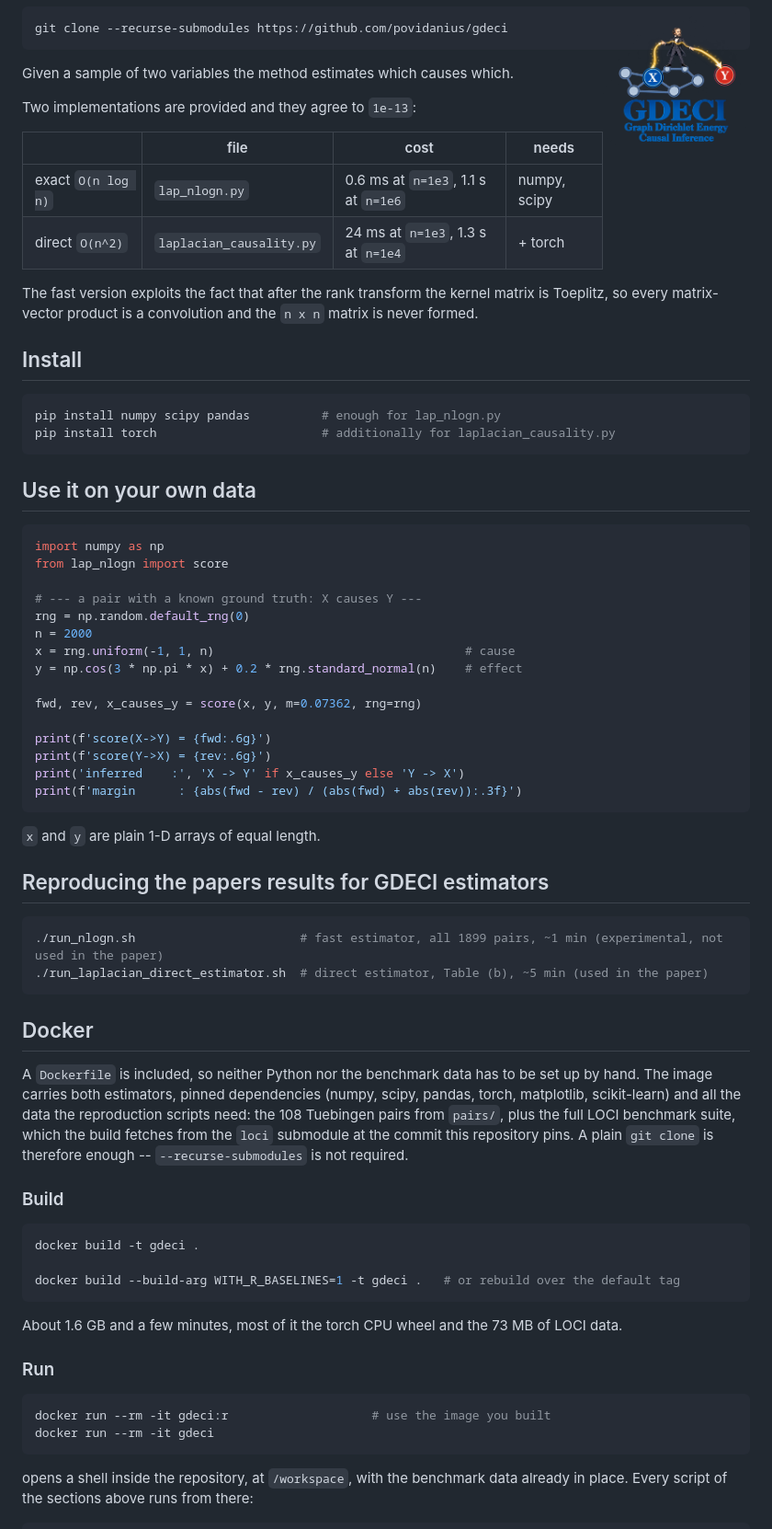
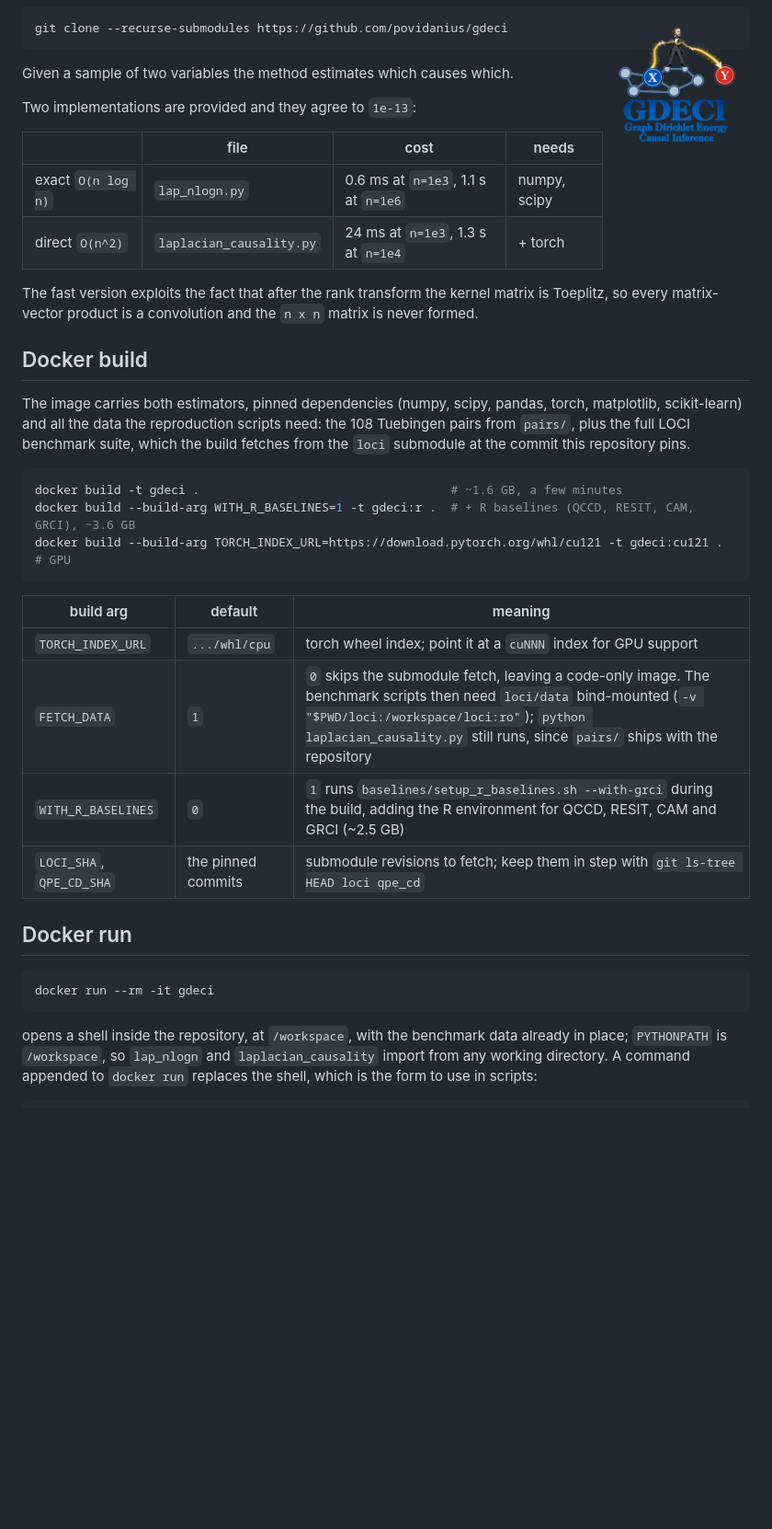
Before and after one commit to povidanius/gdeci, a Markdown page: README.md, the part around one of its changes. Shown at 92% size. GitHub-like rendering; blank space fills up the shorter version.

Commit message:
Shortened README.md

````diff
--- a/README.md
+++ b/README.md
@@ -1,7 +1,6 @@
 # Graph Dirichlet Energy for Fitting-Free Bivariate Causal Inference
 
 <img src="gdeci-small.png" alt="GDECI logo" align="right" width="160">
-
 
 ```
 git clone --recurse-submodules https://github.com/povidanius/gdeci
@@ -20,71 +19,35 @@ The fast version exploits the fact that after the rank transform the kernel
 matrix is Toeplitz, so every matrix-vector product is a convolution and the
 `n x n` matrix is never formed.
 
-## Install
+## Docker build
+
+The image carries both estimators, pinned dependencies (numpy, scipy, pandas,
+torch, matplotlib, scikit-learn) and all the data the reproduction scripts
+need: the 108 Tuebingen pairs from `pairs/`, plus the full LOCI benchmark
+suite, which the build fetches from the `loci` submodule at the commit this
+repository pins.
 
 ```bash
-pip install numpy scipy pandas          # enough for lap_nlogn.py
-pip install torch                       # additionally for laplacian_causality.py
+docker build -t gdeci .                                   # ~1.6 GB, a few minutes
+docker build --build-arg WITH_R_BASELINES=1 -t gdeci:r .  # + R baselines (QCCD, RESIT, CAM, GRCI), ~3.6 GB
+docker build --build-arg TORCH_INDEX_URL=https://download.pytorch.org/whl/cu121 -t gdeci:cu121 .   # GPU
 ```
 
-## Use it on your own data
+| build arg | default | meaning |
+|---|---|---|
+| `TORCH_INDEX_URL` | `.../whl/cpu` | torch wheel index; point it at a `cuNNN` index for GPU support |
+| `FETCH_DATA` | `1` | `0` skips the submodule fetch, leaving a code-only image.  The benchmark scripts then need `loci/data` bind-mounted (`-v "$PWD/loci:/workspace/loci:ro"`); `python laplacian_causality.py` still runs, since `pairs/` ships with the repository |
+| `WITH_R_BASELINES` | `0` | `1` runs `baselines/setup_r_baselines.sh --with-grci` during the build, adding the R environment for QCCD, RESIT, CAM and GRCI (~2.5 GB) |
+| `LOCI_SHA`, `QPE_CD_SHA` | the pinned commits | submodule revisions to fetch; keep them in step with `git ls-tree HEAD loci qpe_cd` |
 
-```python
-import numpy as np
-from lap_nlogn import score
-
-# --- a pair with a known ground truth: X causes Y ---
-rng = np.random.default_rng(0)
-n = 2000
-x = rng.uniform(-1, 1, n)                                   # cause
-y = np.cos(3 * np.pi * x) + 0.2 * rng.standard_normal(n)    # effect
-
-fwd, rev, x_causes_y = score(x, y, m=0.07362, rng=rng)
-
-print(f'score(X->Y) = {fwd:.6g}')
-print(f'score(Y->X) = {rev:.6g}')
-print('inferred    :', 'X -> Y' if x_causes_y else 'Y -> X')
-print(f'margin      : {abs(fwd - rev) / (abs(fwd) + abs(rev)):.3f}')
-```
-`x` and `y` are plain 1-D arrays of equal length.
-
-
-## Reproducing the papers results for GDECI estimators
+## Docker run
 
 ```bash
-./run_nlogn.sh                       # fast estimator, all 1899 pairs, ~1 min (experimental, not used in the paper)
-./run_laplacian_direct_estimator.sh  # direct estimator, Table (b), ~5 min (used in the paper)
-```
-
-
-## Docker
-
-A `Dockerfile` is included, so neither Python nor the benchmark data has to be
-set up by hand.  The image carries both estimators, pinned dependencies
-(numpy, scipy, pandas, torch, matplotlib, scikit-learn) and all the data the
-reproduction scripts need: the 108 Tuebingen pairs from `pairs/`, plus the full
-LOCI benchmark suite, which the build fetches from the `loci` submodule at the
-commit this repository pins.  A plain `git clone` is therefore enough --
-`--recurse-submodules` is not required.
-
-### Build
-
-```bash
-docker build -t gdeci .
-
-docker build --build-arg WITH_R_BASELINES=1 -t gdeci .   # or rebuild over the default tag
-```
-
-About 1.6 GB and a few minutes, most of it the torch CPU wheel and the 73 MB
-of LOCI data.
-
-### Run
-
-```bash
-docker run --rm -it gdeci:r                    # use the image you built
 docker run --rm -it gdeci
 ```
 
 opens a shell inside the repository, at `/workspace`, with the benchmark data
-already in place.  Every script of the sections above runs from there:
+already in place; `PYTHONPATH` is `/workspace`, so `lap_nlogn` and
+`laplacian_causality` import from any working directory.  A command appended to
+`docker run` replaces the shell, which is the form to use in scripts:
 
````
Also changed, not shown: other parts of README.md (+41 -120 lines).
